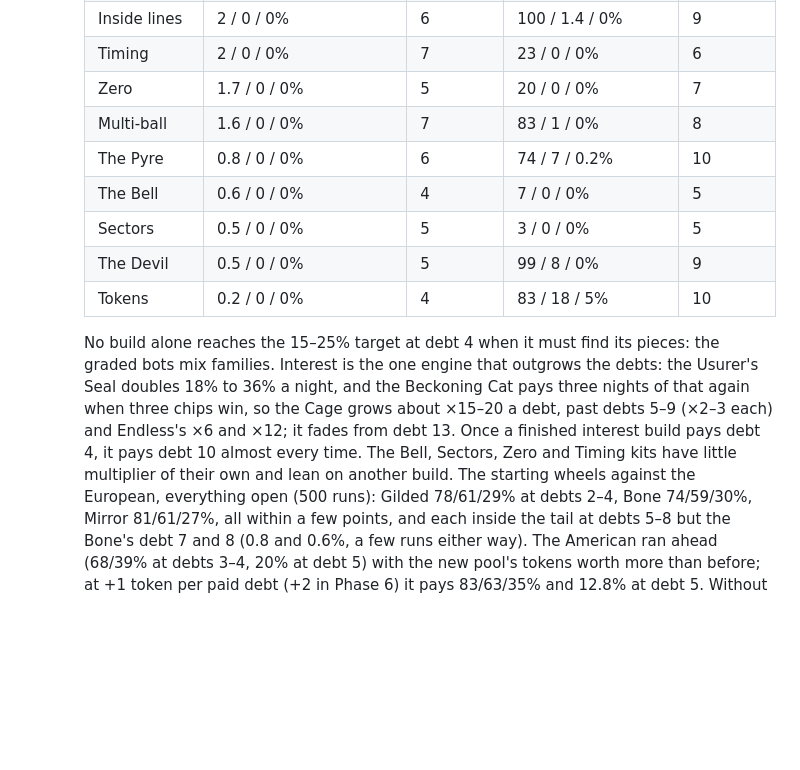
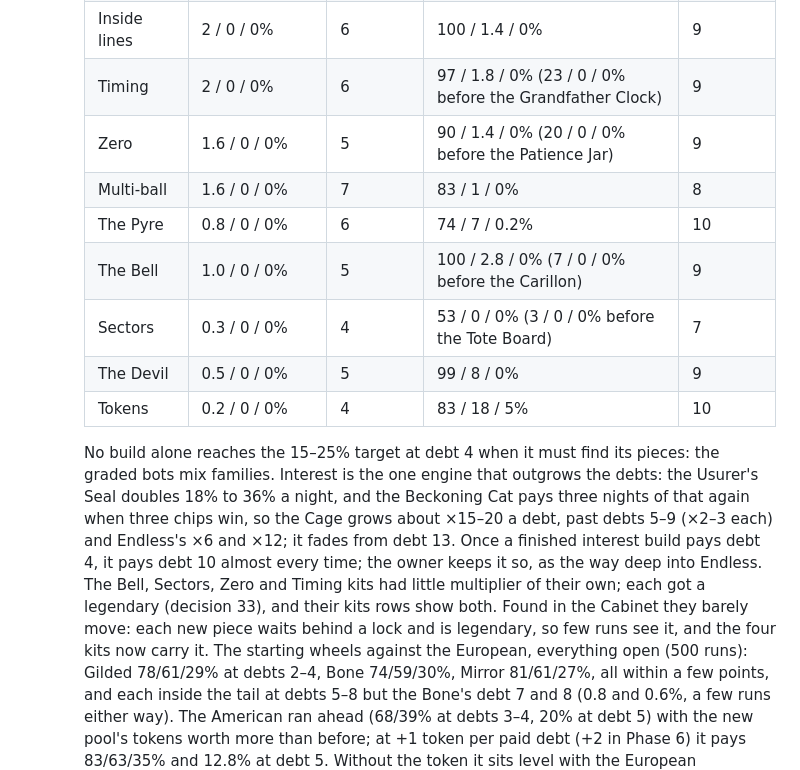
Before and after one commit to RattleSnake06/RouletteGame, a Markdown page: docs/GAME_DESIGN.md, the part around the change. GitHub-like rendering; blank space fills up the shorter version.

Commit message:
Doc 9.8: the four builds' kits with their new legendaries; interest kept
Co-Authored-By: Claude Opus 5.5 <noreply@anthropic.com>
Claude-Session: https://claude.ai/code/session_01RcHC4CWfG8UY3kZwE9srJu

```diff
--- a/docs/GAME_DESIGN.md
+++ b/docs/GAME_DESIGN.md
@@ -2051,12 +2051,12 @@ play back strictly left to right. Every hook that changes something emits a
     | Streaks | 4 / 0.1 / 0% | 8 | 81 / 2 / 0% | 9 |
     | Interest | 2.4 / 0.9 / 0.9% | 14 | 45 / 40 / 40% | 14 |
     | Inside lines | 2 / 0 / 0% | 6 | 100 / 1.4 / 0% | 9 |
-    | Timing | 2 / 0 / 0% | 7 | 23 / 0 / 0% | 6 |
-    | Zero | 1.7 / 0 / 0% | 5 | 20 / 0 / 0% | 7 |
+    | Timing | 2 / 0 / 0% | 6 | 97 / 1.8 / 0% (23 / 0 / 0% before the Grandfather Clock) | 9 |
+    | Zero | 1.6 / 0 / 0% | 5 | 90 / 1.4 / 0% (20 / 0 / 0% before the Patience Jar) | 9 |
     | Multi-ball | 1.6 / 0 / 0% | 7 | 83 / 1 / 0% | 8 |
     | The Pyre | 0.8 / 0 / 0% | 6 | 74 / 7 / 0.2% | 10 |
-    | The Bell | 0.6 / 0 / 0% | 4 | 7 / 0 / 0% | 5 |
-    | Sectors | 0.5 / 0 / 0% | 5 | 3 / 0 / 0% | 5 |
+    | The Bell | 1.0 / 0 / 0% | 5 | 100 / 2.8 / 0% (7 / 0 / 0% before the Carillon) | 9 |
+    | Sectors | 0.3 / 0 / 0% | 4 | 53 / 0 / 0% (3 / 0 / 0% before the Tote Board) | 7 |
     | The Devil | 0.5 / 0 / 0% | 5 | 99 / 8 / 0% | 9 |
     | Tokens | 0.2 / 0 / 0% | 4 | 83 / 18 / 5% | 10 |
 
@@ -2066,9 +2066,12 @@ play back strictly left to right. Every hook that changes something emits a
     and the Beckoning Cat pays three nights of that again when three chips
     win, so the Cage grows about ×15–20 a debt, past debts 5–9 (×2–3 each)
     and Endless's ×6 and ×12; it fades from debt 13. Once a finished
-    interest build pays debt 4, it pays debt 10 almost every time. The
-    Bell, Sectors, Zero and Timing kits have little multiplier of their
-    own and lean on another build.
+    interest build pays debt 4, it pays debt 10 almost every time; the
+    owner keeps it so, as the way deep into Endless. The Bell, Sectors,
+    Zero and Timing kits had little multiplier of their own; each got a
+    legendary (decision 33), and their kits rows show both. Found in the
+    Cabinet they barely move: each new piece waits behind a lock and is
+    legendary, so few runs see it, and the four kits now carry it.
     The starting wheels against the European, everything open (500 runs):
     Gilded 78/61/29% at debts 2–4, Bone 74/59/30%, Mirror 81/61/27%, all
     within a few points, and each inside the tail at debts 5–8 but the
```
